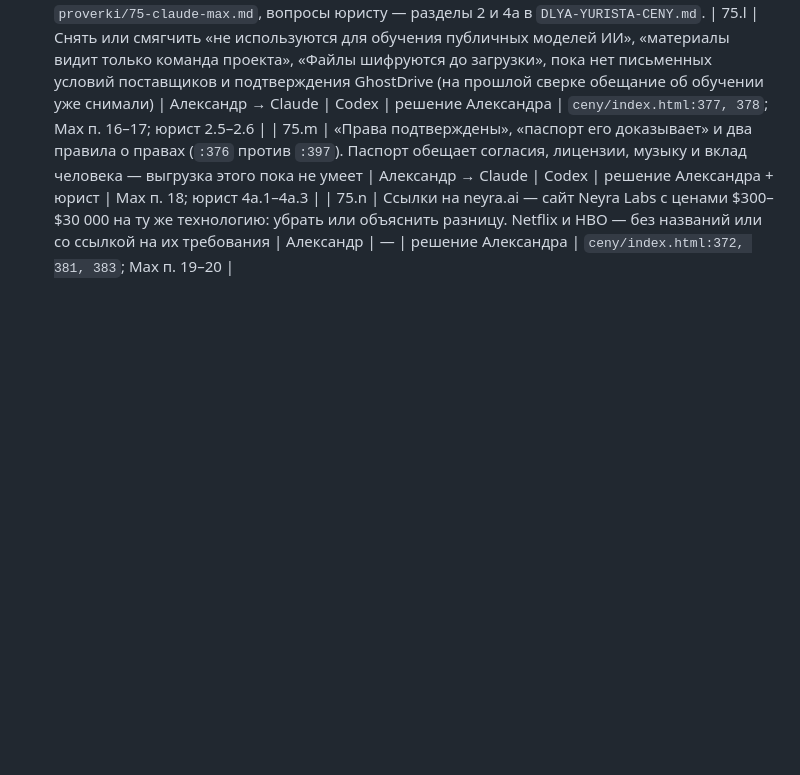
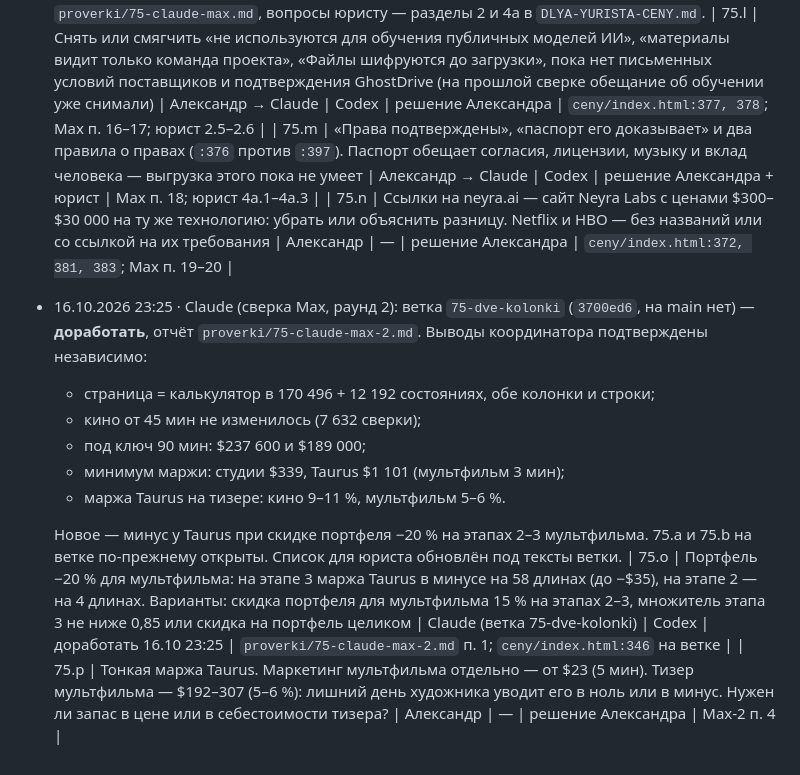
Before and after one commit to colibrigroupid-dev/studio-neyra-vision, a Markdown page: ZADACHI.md, the part around the change. Rendered like a GitHub page; blank space fills up the shorter version.

```diff
--- a/ZADACHI.md
+++ b/ZADACHI.md
@@ -224,3 +224,13 @@
 | 75.l | Снять или смягчить «не используются для обучения публичных моделей ИИ», «материалы видит только команда проекта», «Файлы шифруются до загрузки», пока нет письменных условий поставщиков и подтверждения GhostDrive (на прошлой сверке обещание об обучении уже снимали) | Александр → Claude | Codex | решение Александра | `ceny/index.html:377, 378`; Max п. 16–17; юрист 2.5–2.6 |
 | 75.m | «Права подтверждены», «паспорт его доказывает» и два правила о правах (`:376` против `:397`). Паспорт обещает согласия, лицензии, музыку и вклад человека — выгрузка этого пока не умеет | Александр → Claude | Codex | решение Александра + юрист | Max п. 18; юрист 4а.1–4а.3 |
 | 75.n | Ссылки на neyra.ai — сайт Neyra Labs с ценами $300–$30 000 на ту же технологию: убрать или объяснить разницу. Netflix и HBO — без названий или со ссылкой на их требования | Александр | — | решение Александра | `ceny/index.html:372, 381, 383`; Max п. 19–20 |
+- 16.10.2026 23:25 · Claude (сверка Max, раунд 2): ветка `75-dve-kolonki` (`3700ed6`, на main нет) — **доработать**, отчёт `proverki/75-claude-max-2.md`. Выводы координатора подтверждены независимо:
+  - страница = калькулятор в 170 496 + 12 192 состояниях, обе колонки и строки;
+  - кино от 45 мин не изменилось (7 632 сверки);
+  - под ключ 90 мин: $237 600 и $189 000;
+  - минимум маржи: студии $339, Taurus $1 101 (мультфильм 3 мин);
+  - маржа Taurus на тизере: кино 9–11 %, мультфильм 5–6 %.
+
+  Новое — минус у Taurus при скидке портфеля −20 % на этапах 2–3 мультфильма. 75.a и 75.b на ветке по-прежнему открыты. Список для юриста обновлён под тексты ветки.
+| 75.o | Портфель −20 % для мультфильма: на этапе 3 маржа Taurus в минусе на 58 длинах (до −$35), на этапе 2 — на 4 длинах. Варианты: скидка портфеля для мультфильма 15 % на этапах 2–3, множитель этапа 3 не ниже 0,85 или скидка на портфель целиком | Claude (ветка 75-dve-kolonki) | Codex | доработать 16.10 23:25 | `proverki/75-claude-max-2.md` п. 1; `ceny/index.html:346` на ветке |
+| 75.p | Тонкая маржа Taurus. Маркетинг мультфильма отдельно — от $23 (5 мин). Тизер мультфильма — $192–307 (5–6 %): лишний день художника уводит его в ноль или в минус. Нужен ли запас в цене или в себестоимости тизера? | Александр | — | решение Александра | Max-2 п. 4 |
```
Also changed, not shown: proverki/75-claude-max-2.md (added, +84 -0 lines).
